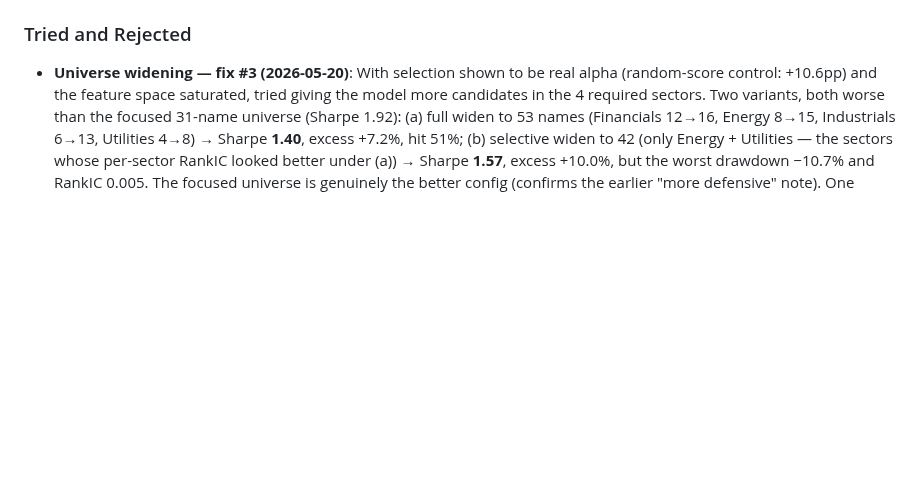
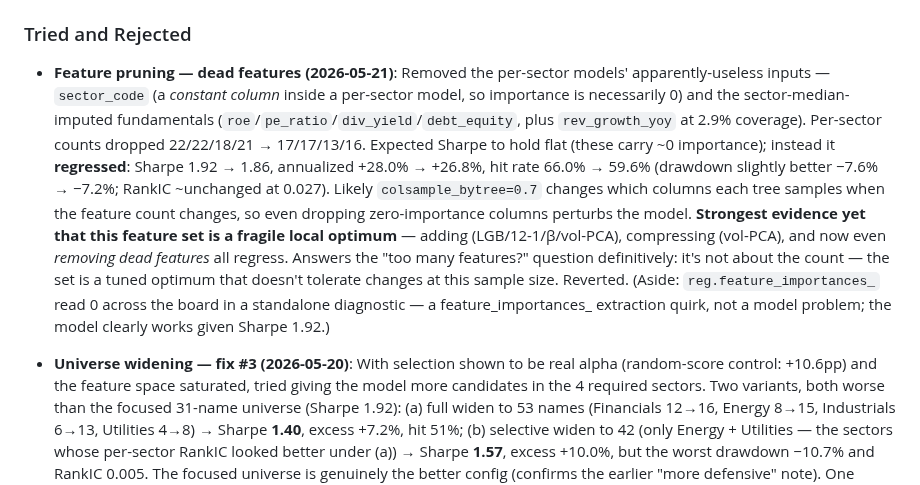
Before and after one commit to carlchen4/stock-picker-claude, a Markdown page: PLAN.md, the part around the change. Rendered like a GitHub page; blank space fills up the shorter version.

Commit message:
Document rejected feature pruning (1.92->1.86); feature set is a fragile optimum
Removed apparently-dead features from the per-sector models — sector_code
(a constant column inside a per-sector model) and the sector-median-
imputed fundamentals (roe/pe_ratio/div_yield/debt_equity + rev_growth_yoy
at 2.9% coverage); counts 22/22/18/21 -> 17/17/13/16. Expected Sharpe to
hold flat (these have ~0 importance); instead it regressed: Sharpe
1.92 -> 1.86, hit rate 66.0% -> 59.6% (drawdown slightly better -7.2%).
Likely colsample_bytree=0.7 changes column sampling when feature count
changes.

Strongest evidence yet that the feature set is a fragile local optimum:
add, compress, AND remove-dead-features all regress. Definitively answers
the "too many features?" question — it's not the count, the set is a
tuned optimum that tolerates no changes at this sample size. Reverted.

Co-Authored-By: Claude Opus 4.7 <noreply@anthropic.com>

```diff
--- a/PLAN.md
+++ b/PLAN.md
@@ -373,6 +373,8 @@ than chase more Sharpe.
 
 ### Tried and Rejected
 
+- **Feature pruning — dead features (2026-05-21)**: Removed the per-sector models' apparently-useless inputs — `sector_code` (a *constant column* inside a per-sector model, so importance is necessarily 0) and the sector-median-imputed fundamentals (`roe`/`pe_ratio`/`div_yield`/`debt_equity`, plus `rev_growth_yoy` at 2.9% coverage). Per-sector counts dropped 22/22/18/21 → 17/17/13/16. Expected Sharpe to hold flat (these carry ~0 importance); instead it **regressed**: Sharpe 1.92 → 1.86, annualized +28.0% → +26.8%, hit rate 66.0% → 59.6% (drawdown slightly better −7.6% → −7.2%; RankIC ~unchanged at 0.027). Likely `colsample_bytree=0.7` changes which columns each tree samples when the feature count changes, so even dropping zero-importance columns perturbs the model. **Strongest evidence yet that this feature set is a fragile local optimum** — adding (LGB/12-1/β/vol-PCA), compressing (vol-PCA), and now even *removing dead features* all regress. Answers the "too many features?" question definitively: it's not about the count — the set is a tuned optimum that doesn't tolerate changes at this sample size. Reverted. (Aside: `reg.feature_importances_` read 0 across the board in a standalone diagnostic — a feature_importances_ extraction quirk, not a model problem; the model clearly works given Sharpe 1.92.)
+
 - **Universe widening — fix #3 (2026-05-20)**: With selection shown to be real alpha (random-score control: +10.6pp) and the feature space saturated, tried giving the model more candidates in the 4 required sectors. Two variants, both worse than the focused 31-name universe (Sharpe 1.92): (a) full widen to 53 names (Financials 12→16, Energy 8→15, Industrials 6→13, Utilities 4→8) → Sharpe **1.40**, excess +7.2%, hit 51%; (b) selective widen to 42 (only Energy + Utilities — the sectors whose per-sector RankIC looked better under (a)) → Sharpe **1.57**, excess +10.0%, but the worst drawdown −10.7% and RankIC 0.005. The focused universe is genuinely the better config (confirms the earlier "more defensive" note). One upside seen under (a): returns spread more evenly across years (2025 excess −4.2% → +10.0%), i.e. less regime-dependent — but not worth the Sharpe hit. **Methodology lesson:** per-sector RankIC is unstable and universe-composition-dependent (Energy IC went +0.039 under full widen → −0.009 under selective widen, same names), so a single backtest's per-sector RankIC is NOT a reliable basis for decisions — the "selectively widen Energy/Utilities" call was built on that noise. Reverted to 31.
 
 - **Volatility-family PCA (2026-05-20)**: VIF flagged vol_20d/vol_60d/vol_ratio as severely collinear (41/29/27), so — by analogy with the successful momentum PCA — compressed them into a single `vol_pc1` (`apply_vol_pca`, `USE_VOL_PCA` flag). Regressed all five metrics: Sharpe 1.92 → 1.66, annualized +28.0% → +23.9%, excess +12.1% → +8.1%, max drawdown −7.6% → −8.2%, hit rate 66.0% → 53.2%. **Lesson (corrects the VIF write-up's first instinct):** high VIF does not justify compression for a *tree* model. Collinearity inflates variance in *linear* estimators; XGBoost splits are unaffected by it, and the short/long vol distinction plus vol_ratio's term-structure carry real signal that one PC discards. The momentum PCA worked for different reasons (4 horizons far more redundant; model was at Sharpe 0.83 with room to gain), not a general "compress high-VIF families" rule. Reverted.
```
